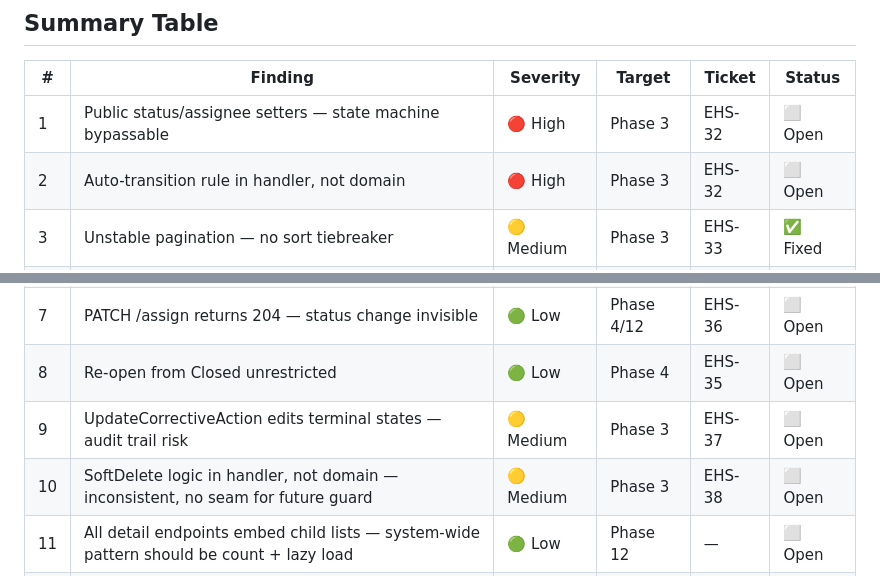
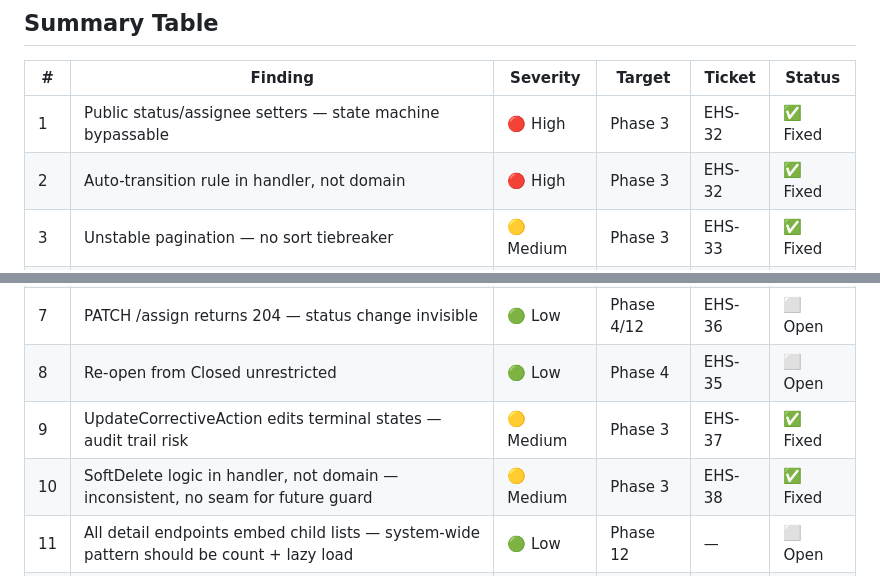
Before and after one commit to parthmashroo/ehs-platform-docs, a Markdown page: docs/technical-debt.md, 2 parts joined by grey strips. GitHub-like rendering.

Commit message:
EHS-32/37/38: Mark fixed in technical debt summary table

```diff
--- a/docs/technical-debt.md
+++ b/docs/technical-debt.md
@@ -300,15 +300,15 @@ Handler calls `ca.SoftDelete(request.Reason)` instead of setting fields directly
 
 | # | Finding | Severity | Target | Ticket | Status |
 |---|---|---|---|---|---|
-| 1 | Public status/assignee setters — state machine bypassable | 🔴 High | Phase 3 | EHS-32 | ⬜ Open |
-| 2 | Auto-transition rule in handler, not domain | 🔴 High | Phase 3 | EHS-32 | ⬜ Open |
+| 1 | Public status/assignee setters — state machine bypassable | 🔴 High | Phase 3 | EHS-32 | ✅ Fixed |
+| 2 | Auto-transition rule in handler, not domain | 🔴 High | Phase 3 | EHS-32 | ✅ Fixed |
 | 3 | Unstable pagination — no sort tiebreaker | 🟡 Medium | Phase 3 | EHS-33 | ✅ Fixed |
 | 4 | No pageSize cap — memory bomb | 🟡 Medium | Phase 3 | EHS-33 | ✅ Fixed |
 | 5 | No optimistic concurrency — silent data loss | 🔴 High | Phase 4 | EHS-34 | ⬜ Open |
 | 6 | AssignedToId/ReportedById — no FK or existence check | 🟡 Medium | Phase 4 | EHS-35 | ⬜ Open |
 | 7 | PATCH /assign returns 204 — status change invisible | 🟢 Low | Phase 4/12 | EHS-36 | ⬜ Open |
 | 8 | Re-open from Closed unrestricted | 🟢 Low | Phase 4 | EHS-35 | ⬜ Open |
-| 9 | UpdateCorrectiveAction edits terminal states — audit trail risk | 🟡 Medium | Phase 3 | EHS-37 | ⬜ Open |
-| 10 | SoftDelete logic in handler, not domain — inconsistent, no seam for future guard | 🟡 Medium | Phase 3 | EHS-38 | ⬜ Open |
+| 9 | UpdateCorrectiveAction edits terminal states — audit trail risk | 🟡 Medium | Phase 3 | EHS-37 | ✅ Fixed |
+| 10 | SoftDelete logic in handler, not domain — inconsistent, no seam for future guard | 🟡 Medium | Phase 3 | EHS-38 | ✅ Fixed |
 | 11 | All detail endpoints embed child lists — system-wide pattern should be count + lazy load | 🟢 Low | Phase 12 | — | ⬜ Open |
 | 12 | User-facing error messages: developer language + wrong HTTP status codes | 🔴 High | Error sprint | EHS-44 | ⬜ Open |
```
